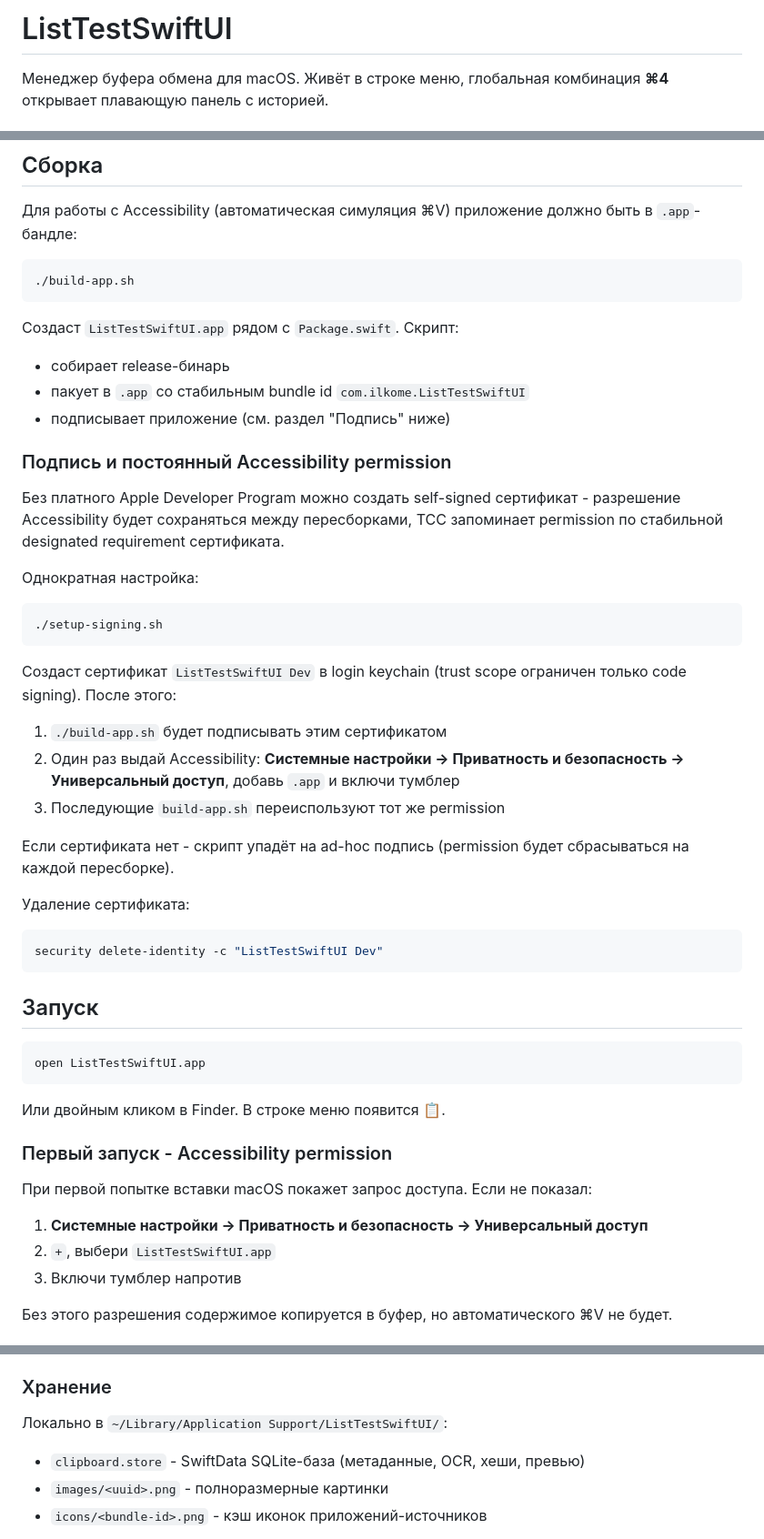
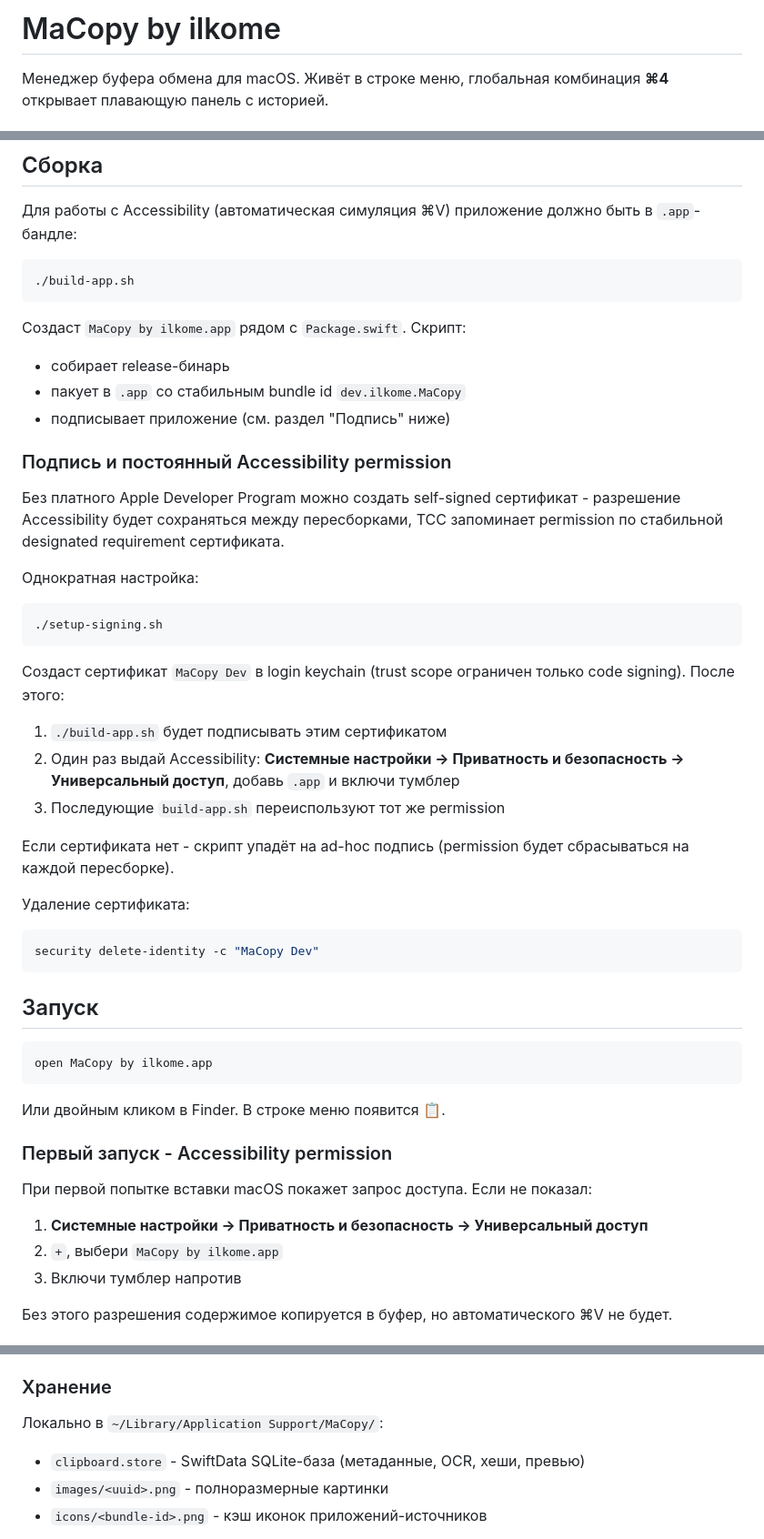
Before and after one commit to ilkome/macopy, a Markdown page: README.md, 3 parts joined by grey strips. Shown at 91% size. Drawn GitHub-style.

````diff
--- a/README.md
+++ b/README.md
@@ -1,4 +1,4 @@
-# ListTestSwiftUI
+# MaCopy by ilkome
 
 Менеджер буфера обмена для macOS. Живёт в строке меню, глобальная комбинация **⌘4** открывает плавающую панель с историей.
 
@@ -15,9 +15,9 @@
 ./build-app.sh
 ```
 
-Создаст `ListTestSwiftUI.app` рядом с `Package.swift`. Скрипт:
+Создаст `MaCopy by ilkome.app` рядом с `Package.swift`. Скрипт:
 - собирает release-бинарь
-- пакует в `.app` со стабильным bundle id `com.ilkome.ListTestSwiftUI`
+- пакует в `.app` со стабильным bundle id `dev.ilkome.MaCopy`
 - подписывает приложение (см. раздел "Подпись" ниже)
 
 ### Подпись и постоянный Accessibility permission
@@ -30,7 +30,7 @@
 ./setup-signing.sh
 ```
 
-Создаст сертификат `ListTestSwiftUI Dev` в login keychain (trust scope ограничен только code signing). После этого:
+Создаст сертификат `MaCopy Dev` в login keychain (trust scope ограничен только code signing). После этого:
 
 1. `./build-app.sh` будет подписывать этим сертификатом
 2. Один раз выдай Accessibility: **Системные настройки → Приватность и безопасность → Универсальный доступ**, добавь `.app` и включи тумблер
@@ -40,13 +40,13 @@
 
 Удаление сертификата:
 ```bash
-security delete-identity -c "ListTestSwiftUI Dev"
+security delete-identity -c "MaCopy Dev"
 ```
 
 ## Запуск
 
 ```bash
-open ListTestSwiftUI.app
+open MaCopy by ilkome.app
 ```
 
 Или двойным кликом в Finder. В строке меню появится 📋.
@@ -56,7 +56,7 @@ open ListTestSwiftUI.app
 При первой попытке вставки macOS покажет запрос доступа. Если не показал:
 
 1. **Системные настройки → Приватность и безопасность → Универсальный доступ**
-2. `+`, выбери `ListTestSwiftUI.app`
+2. `+`, выбери `MaCopy by ilkome.app`
 3. Включи тумблер напротив
 
 Без этого разрешения содержимое копируется в буфер, но автоматического ⌘V не будет.
@@ -116,7 +116,7 @@ SHA-256 от содержимого. Повторное копирование
 
 ### Хранение
 
-Локально в `~/Library/Application Support/ListTestSwiftUI/`:
+Локально в `~/Library/Application Support/MaCopy/`:
 - `clipboard.store` - SwiftData SQLite-база (метаданные, OCR, хеши, превью)
 - `images/<uuid>.png` - полноразмерные картинки
 - `icons/<bundle-id>.png` - кэш иконок приложений-источников
````
Also changed, not shown: other parts of README.md (+47 -3 lines).
